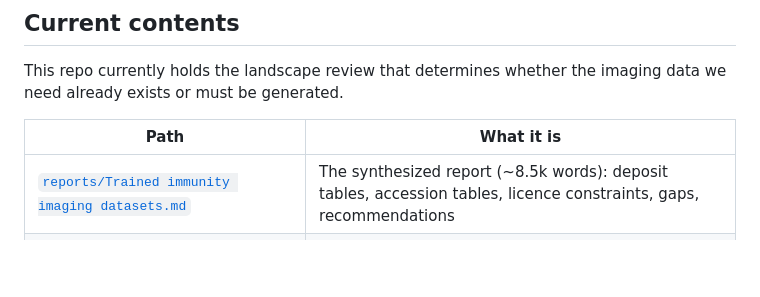
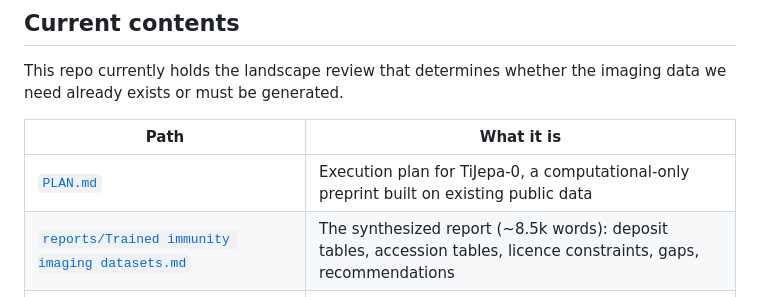
Before and after one commit to rafidquadir-eng/TiJepa, a Markdown page: README.md, the part around the change. GitHub-like rendering; blank space fills up the shorter version.

Commit message:
Add TiJepa-0 execution plan (computational-only preprint)
Co-Authored-By: Claude Opus 5.5 <noreply@anthropic.com>
Claude-Session: https://claude.ai/code/session_01A3KWsXsMqSoimXFzDttxYj

```diff
--- a/README.md
+++ b/README.md
@@ -14,6 +14,7 @@ we need already exists or must be generated.
 
 | Path | What it is |
 |---|---|
+| [`PLAN.md`](PLAN.md) | Execution plan for TiJepa-0, a computational-only preprint built on existing public data |
 | [`reports/Trained immunity imaging datasets.md`](reports/Trained%20immunity%20imaging%20datasets.md) | The synthesized report (~8.5k words): deposit tables, accession tables, licence constraints, gaps, recommendations |
 | `research_notes/Trained immunity imaging datasets/` | Raw per-stream research notes behind the report |
 
```
Also changed, not shown: PLAN.md (added, +463 -0 lines).
